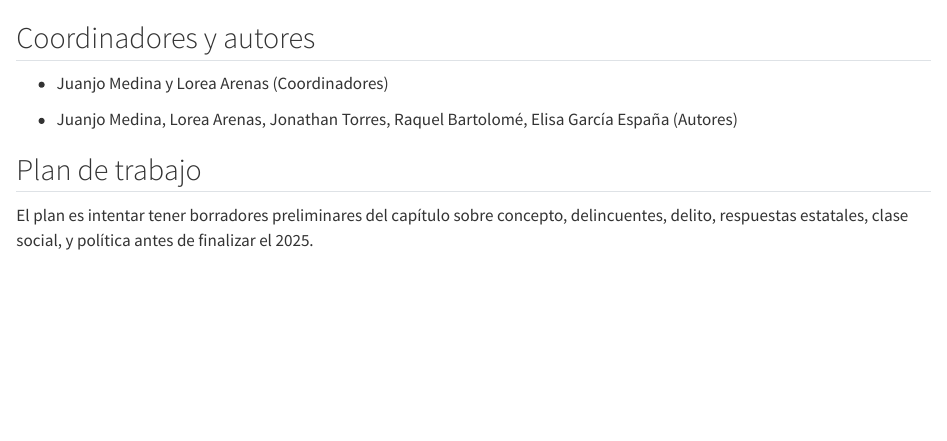
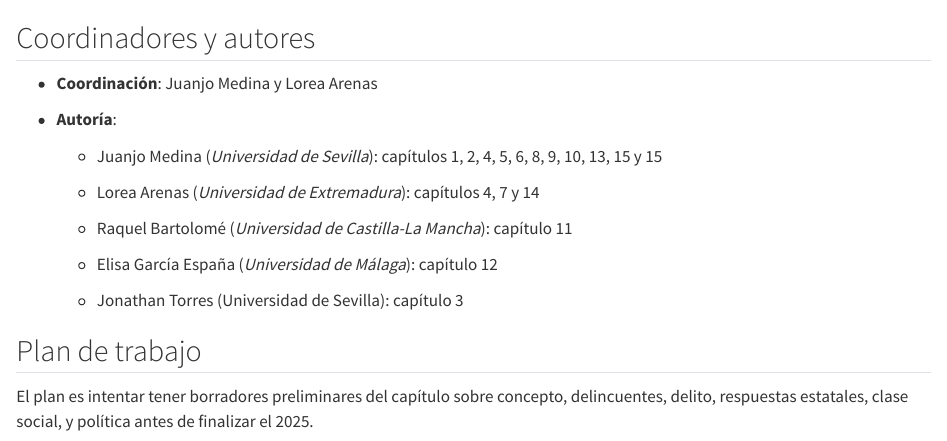
Before and after one commit to jjmedinaariza/intro_crimi, a Quarto document (intro.qmd): the page in a window 1100 px wide, from 60 px down. Rendered offline with R 4.5, knitr and Pandoc in place of Quarto, with nearby package versions.

Commit message:
autoría

```diff
--- a/intro.qmd
+++ b/intro.qmd
@@ -2,9 +2,19 @@
 
 ## Coordinadores y autores
 
--   Juanjo Medina y Lorea Arenas (Coordinadores)
+-   **Coordinación**: Juanjo Medina y Lorea Arenas
 
--   Juanjo Medina, Lorea Arenas, Jonathan Torres, Raquel Bartolomé, Elisa García España (Autores)
+-   **Autoría**:
+
+    -   Juanjo Medina (*Universidad de Sevilla*): capítulos 1, 2, 4, 5, 6, 8, 9, 10, 13, 15 y 15
+
+    -   Lorea Arenas (*Universidad de Extremadura*): capítulos 4, 7 y 14
+
+    -   Raquel Bartolomé (*Universidad de Castilla-La Mancha*): capítulo 11
+
+    -   Elisa García España (*Universidad de Málaga*): capítulo 12
+
+    -   Jonathan Torres (Universidad de Sevilla): capítulo 3
 
 ## Plan de trabajo
 
```
Also changed, not shown: 2 other files.
